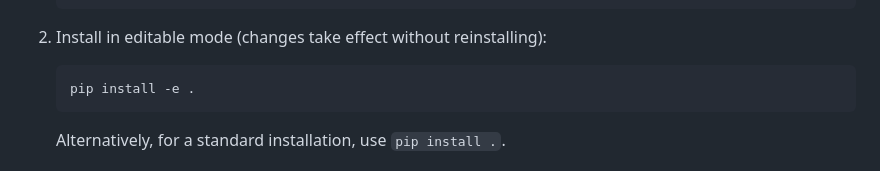
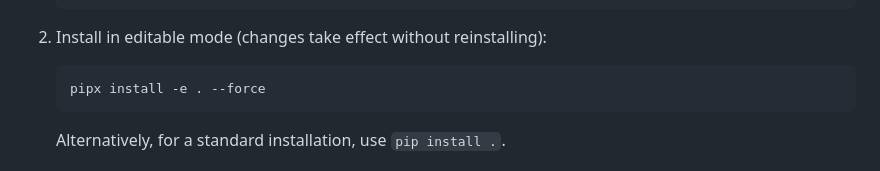
Before and after one commit to juancarlosmaggi/Context-Creator, a Markdown page: README.md, the part around the change. Rendered like a GitHub page.

Commit message:
docs: Update installation instructions to use `pipx install -e . --force`.

````diff
--- a/README.md
+++ b/README.md
@@ -41,7 +41,7 @@ For modifying the code or contributing:
 2. Install in editable mode (changes take effect without reinstalling):
 
    ```bash
-   pip install -e .
+   pipx install -e . --force
    ```
 
    Alternatively, for a standard installation, use `pip install .`.
````
